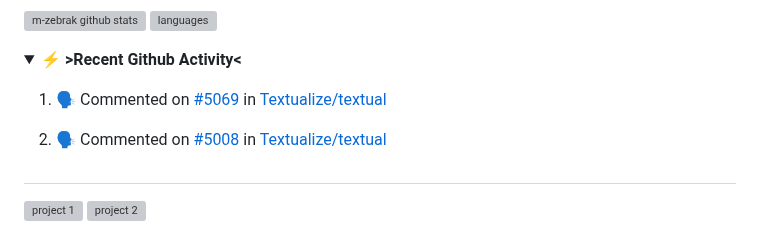
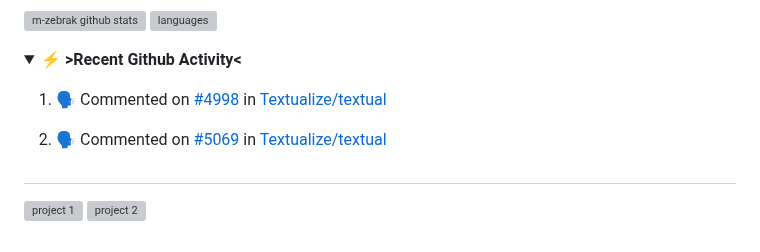
Before and after one commit to m-zebrak/m-zebrak, a Markdown page: README.md, the part around the change. GitHub-like rendering; folded sections open; grey boxes are pictures that could not be loaded.

Commit message:
:zap: Update README with the recent activity

```diff
--- a/README.md
+++ b/README.md
@@ -117,8 +117,8 @@ if __name__ == '__main__':
 
    <!--START_SECTION:activity-->
 
-1. 🗣 Commented on [#5069](https://github.com/Textualize/textual/pull/5069#issuecomment-2382275285) in [Textualize/textual](https://github.com/Textualize/textual)
-2. 🗣 Commented on [#5008](https://github.com/Textualize/textual/issues/5008#issuecomment-2379037889) in [Textualize/textual](https://github.com/Textualize/textual)
+1. 🗣 Commented on [#4998](https://github.com/Textualize/textual/issues/4998#issuecomment-2382886447) in [Textualize/textual](https://github.com/Textualize/textual)
+2. 🗣 Commented on [#5069](https://github.com/Textualize/textual/pull/5069#issuecomment-2382275285) in [Textualize/textual](https://github.com/Textualize/textual)
 
    <!--END_SECTION:activity-->
 
```
